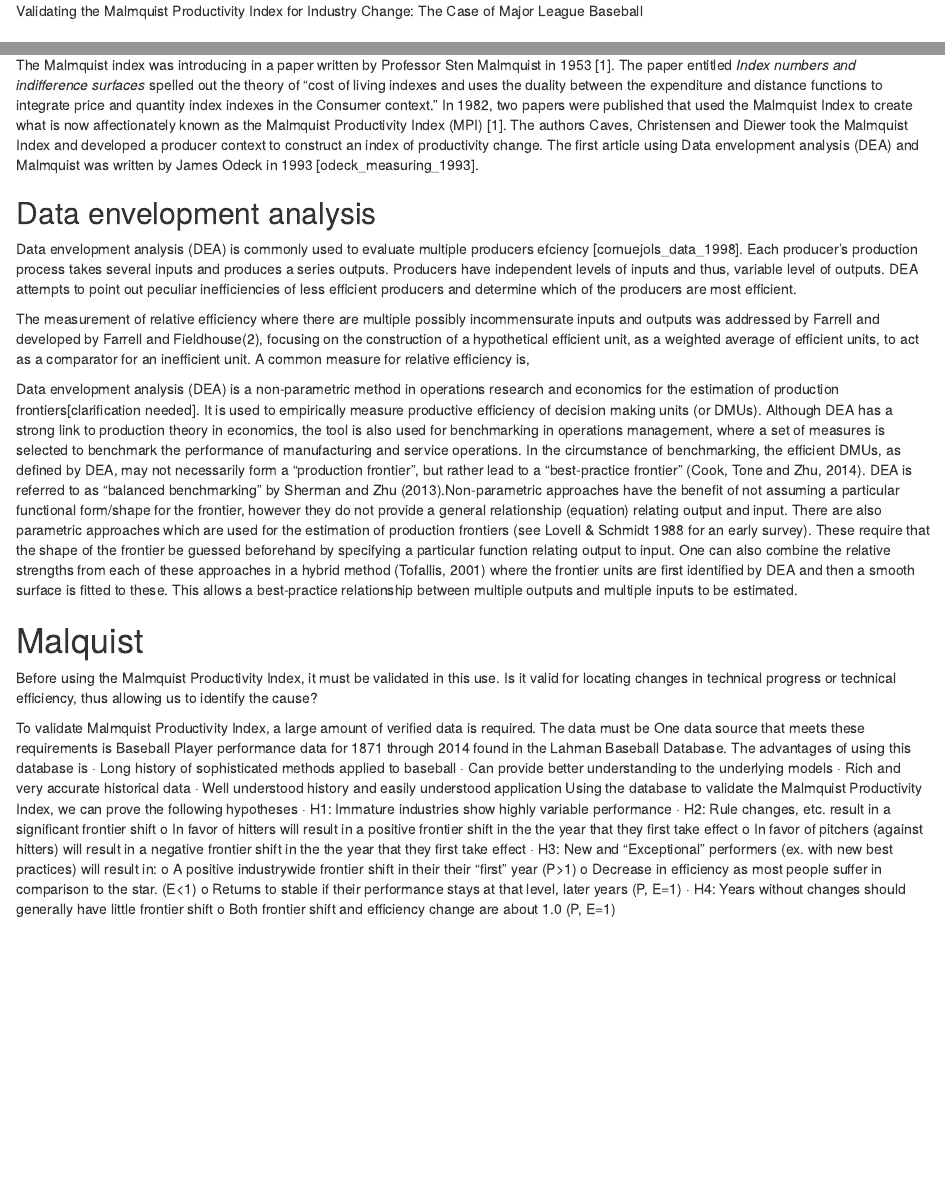
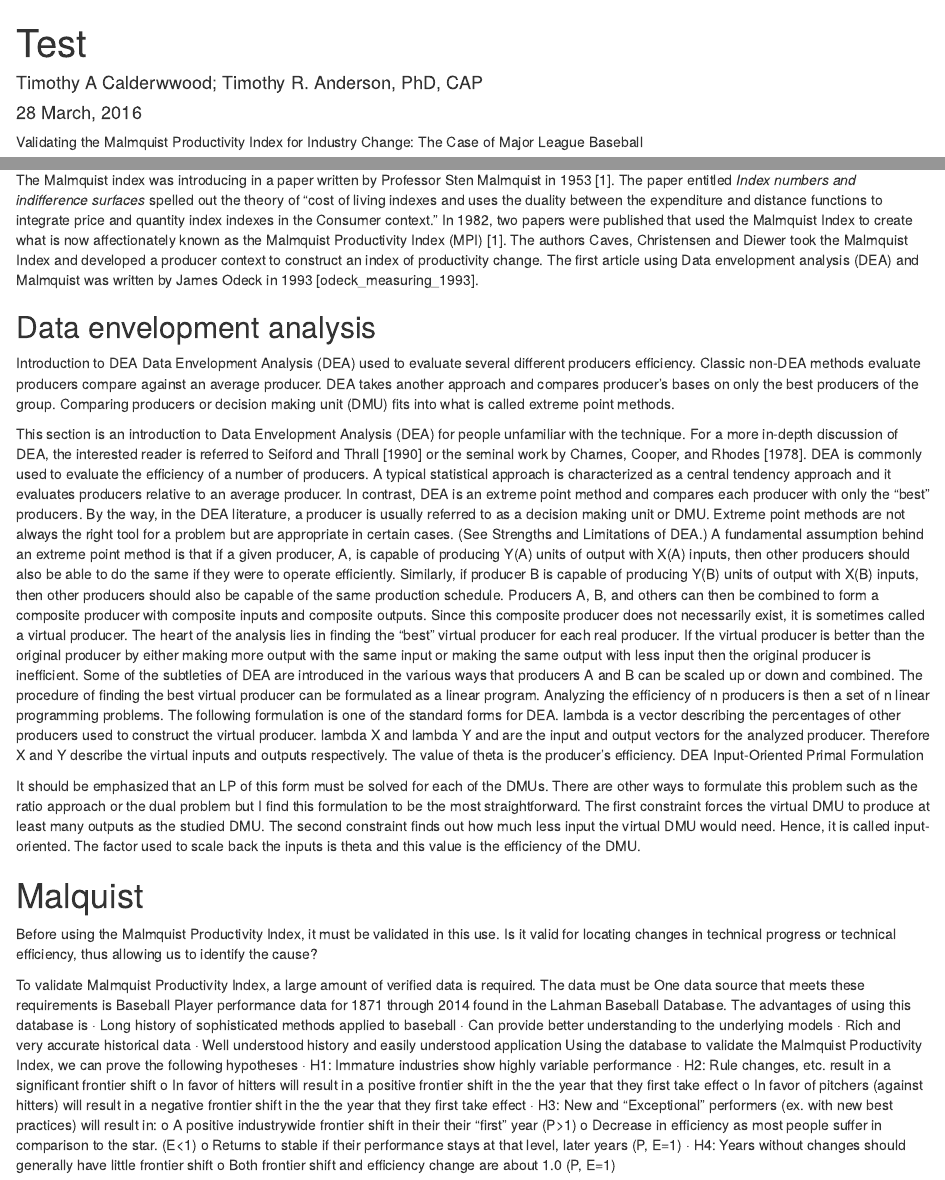
Before and after one commit to ctimothy/Capstone, an R Markdown document (reports/ValidatingMPI.rmd): the page in a window 1100 px wide, from its top, and a second part further down, joined at a grey line. Rendered offline with R 4.5, knitr and Pandoc, with nearby package versions; drawn as R Markdown's standard HTML page in place of the format the file asks for.

Commit message:
Working on DEA section

```diff
--- a/reports/ValidatingMPI.rmd
+++ b/reports/ValidatingMPI.rmd
@@ -1,4 +1,7 @@
 ---
+title: "Test"
+author: "Timothy A Calderwwood; Timothy R. Anderson, PhD, CAP"
+date: "`r format(Sys.time(), '%d %B, %Y')`"
 output: word_document
 bibliography: references.bib
 csl: ../design/ieee-with-url.csl
@@ -15,15 +18,20 @@ The Malmquist index was introducing in a paper written by Professor Sten Malmqui
 
 ## Data envelopment analysis
 
-Data envelopment analysis (DEA) is commonly used to evaluate multiple producers efciency [cornuejols_data_1998]. Each producer’s production process takes several inputs and produces a series outputs. Producers have independent levels of inputs and thus, variable level of outputs. DEA attempts to point out peculiar inefficiencies of less efficient producers and determine which of the producers are most efficient.
-
-The measurement of relative efficiency where there are multiple possibly incommensurate inputs and outputs was addressed by Farrell and developed by Farrell and Fieldhouse(2), focusing on the construction of a hypothetical efficient unit, as a weighted average of efficient units, to act as a comparator for an inefficient unit.
-A common measure for relative efficiency is,
+Introduction to DEA
+Data Envelopment Analysis (DEA) used to evaluate several different producers efficiency.  Classic non-DEA methods evaluate producers compare against an average producer. DEA takes another approach and compares producer’s bases on only the best producers of the group. Comparing producers or decision making unit (DMU) fits into what is called extreme point methods.
 
 
+This section is an introduction to Data Envelopment Analysis (DEA) for people unfamiliar with the technique. For a more in-depth discussion of DEA, the interested reader is referred to Seiford and Thrall [1990] or the seminal work by Charnes, Cooper, and Rhodes [1978].
+DEA is commonly used to evaluate the efficiency of a number of producers. A typical statistical approach is characterized as a central tendency approach and it evaluates producers relative to an average producer. In contrast, DEA is an extreme point method and compares each producer with only the "best" producers. By the way, in the DEA literature, a producer is usually referred to as a decision making unit or DMU. Extreme point methods are not always the right tool for a problem but are appropriate in certain cases. (See Strengths and Limitations of DEA.)
+A fundamental assumption behind an extreme point method is that if a given producer, A, is capable of producing Y(A) units of output with X(A) inputs, then other producers should also be able to do the same if they were to operate efficiently. Similarly, if producer B is capable of producing Y(B) units of output with X(B) inputs, then other producers should also be capable of the same production schedule. Producers A, B, and others can then be combined to form a composite producer with composite inputs and composite outputs. Since this composite producer does not necessarily exist, it is sometimes called a virtual producer.
+The heart of the analysis lies in finding the "best" virtual producer for each real producer. If the virtual producer is better than the original producer by either making more output with the same input or making the same output with less input then the original producer is inefficient. Some of the subtleties of DEA are introduced in the various ways that producers A and B can be scaled up or down and combined.
+The procedure of finding the best virtual producer can be formulated as a linear program. Analyzing the efficiency of n producers is then a set of n linear programming problems. The following formulation is one of the standard forms for DEA. lambda is a vector describing the percentages of other producers used to construct the virtual producer. lambda X and lambda Y and are the input and output vectors for the analyzed producer. Therefore X and Y describe the virtual inputs and outputs respectively. The value of theta is the producer's efficiency.
+DEA Input-Oriented Primal Formulation
+
+It should be emphasized that an LP of this form must be solved for each of the DMUs. There are other ways to formulate this problem such as the ratio approach or the dual problem but I find this formulation to be the most straightforward. The first constraint forces the virtual DMU to produce at least many outputs as the studied DMU. The second constraint finds out how much less input the virtual DMU would need. Hence, it is called input-oriented. The factor used to scale back the inputs is theta and this value is the efficiency of the DMU.
 
 
-Data envelopment analysis (DEA) is a non-parametric method in operations research and economics for the estimation of production frontiers[clarification needed]. It is used to empirically measure productive efficiency of decision making units (or DMUs). Although DEA has a strong link to production theory in economics, the tool is also used for benchmarking in operations management, where a set of measures is selected to benchmark the performance of manufacturing and service operations. In the circumstance of benchmarking, the efficient DMUs, as defined by DEA, may not necessarily form a “production frontier”, but rather lead to a “best-practice frontier” (Cook, Tone and Zhu, 2014). DEA is referred to as "balanced benchmarking" by Sherman and Zhu (2013).Non-parametric approaches have the benefit of not assuming a particular functional form/shape for the frontier, however they do not provide a general relationship (equation) relating output and input. There are also parametric approaches which are used for the estimation of production frontiers (see Lovell & Schmidt 1988 for an early survey). These require that the shape of the frontier be guessed beforehand by specifying a particular function relating output to input. One can also combine the relative strengths from each of these approaches in a hybrid method (Tofallis, 2001) where the frontier units are first identified by DEA and then a smooth surface is fitted to these. This allows a best-practice relationship between multiple outputs and multiple inputs to be estimated.
 
 # Malquist
 
```
